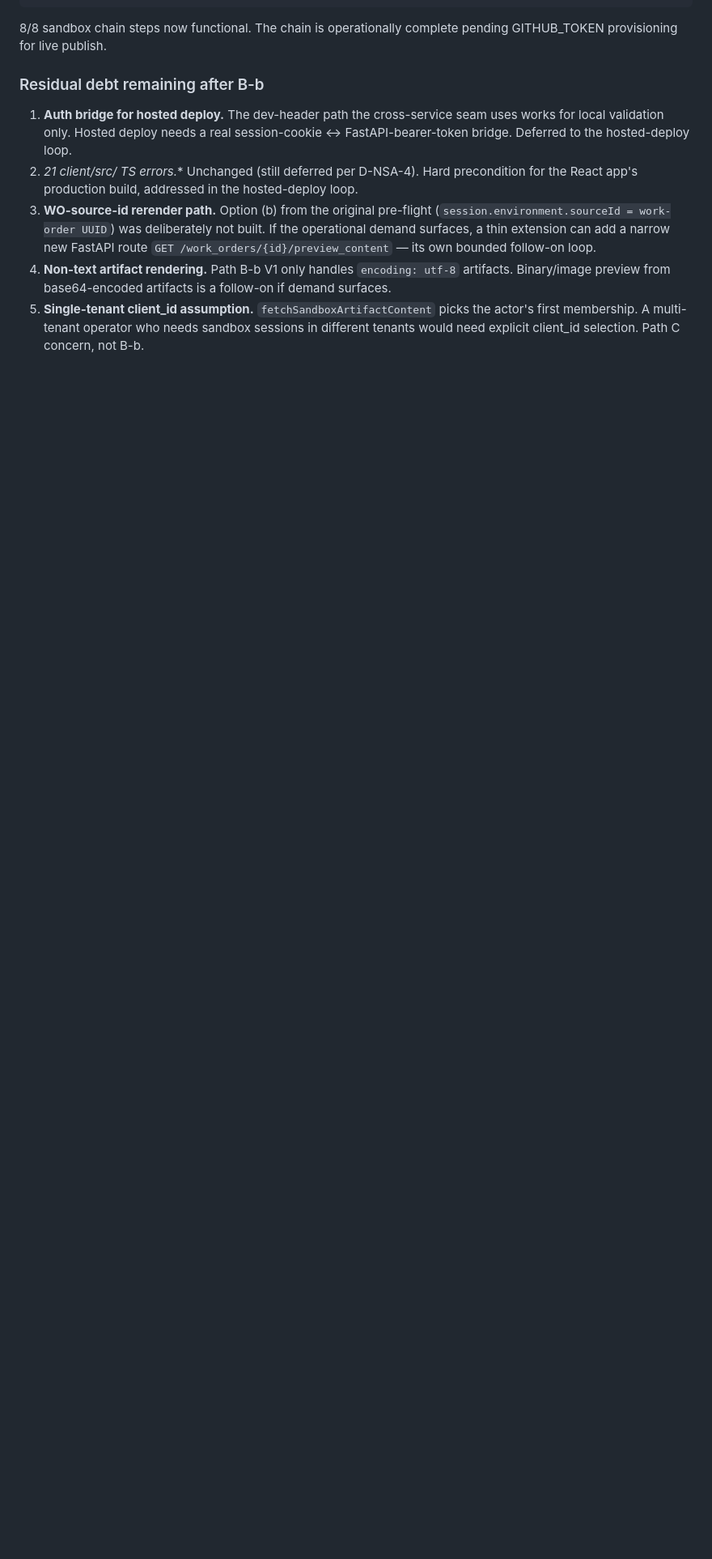
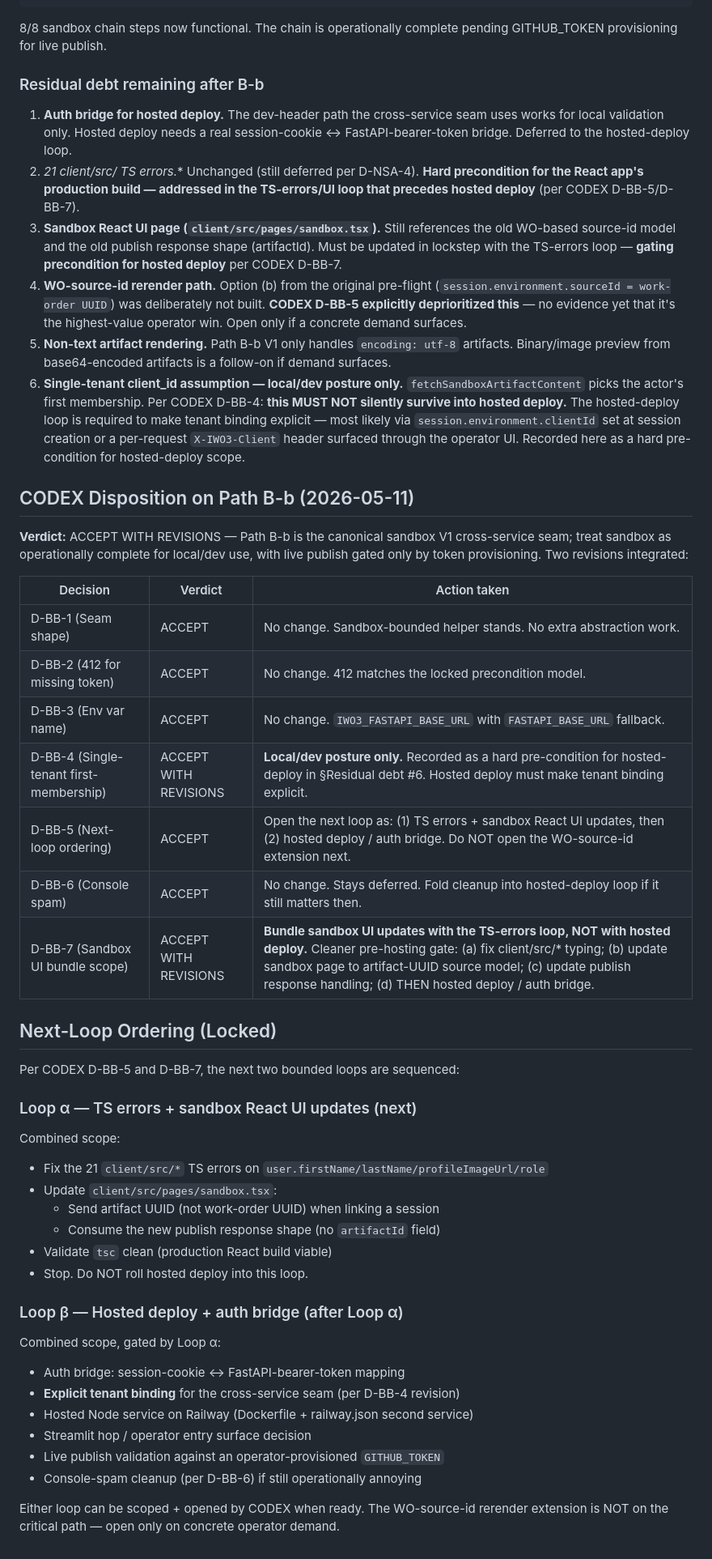
Before and after one commit to purpleicecube/AidenIWO2, a Markdown page: docs/adr/ADR-035_sandbox_internal_utility_and_node_adapter_carveout.md, the part around the change. Shown at 81% size. Drawn GitHub-style; blank space fills up the shorter version.

Commit message:
IWO3 sandbox V1 Path B-b — CODEX revisions (D-BB-4 + D-BB-7 + disposition)
CODEX returned ACCEPT WITH REVISIONS on Path B-b. Two revisions
integrated:

D-BB-4 — Single-tenant first-membership assumption:
  Accepted, but only as a local/dev posture. ADR-035 §Residual debt
  #6 now explicitly records this as a hard pre-condition for hosted
  deploy: the hosted-deploy loop must make tenant binding explicit
  (e.g., session.environment.clientId set at session creation or a
  per-request X-IWO3-Client header surfaced through the operator
  UI). The single-tenant shortcut MUST NOT silently survive into
  hosted deploy.

D-BB-7 — Sandbox UI bundle scope:
  Sandbox React UI updates (client/src/pages/sandbox.tsx) are now
  explicitly bundled with the TS-errors loop, NOT folded into hosted
  deploy. Creates a cleaner pre-hosting gate:
    Loop α: fix 21 client/src/* typing errors + update sandbox.tsx
            to artifact-UUID source model + update publish response
            handling
    Loop β: hosted deploy + auth bridge + explicit tenant binding
    (per D-BB-4 carry-forward)

D-BB-5 carry-forward: WO-source-id rerender extension is explicitly
deprioritized (no concrete operator demand yet).

D-BB-6 carry-forward: console spam stays deferred; folds into Loop β
if still operationally annoying.

ADR-035 updated:
  - §Residual debt rewritten with the D-BB-4 hosted-deploy
    tenant-binding gate + the D-BB-7 sandbox-UI bundle re-routing
    + reference to D-BB-5's WO-extension deprioritization
  - New §CODEX Disposition on Path B-b (2026-05-11) — verdicts table
    + actions for D-BB-1..7
  - New §Next-Loop Ordering — locks Loop α (TS errors + sandbox UI)
    → Loop β (hosted deploy + auth bridge) sequencing

No code changes; documentation-only commit.

Co-Authored-By: Claude Opus 4.7 (1M context) <noreply@anthropic.com>

```diff
--- a/docs/adr/ADR-035_sandbox_internal_utility_and_node_adapter_carveout.md
+++ b/docs/adr/ADR-035_sandbox_internal_utility_and_node_adapter_carveout.md
@@ -314,7 +314,50 @@ POST /api/sandbox-sessions/:id/publish          → 412 (github_token_missing, c
 ### Residual debt remaining after B-b
 
 1. **Auth bridge for hosted deploy.** The dev-header path the cross-service seam uses works for local validation only. Hosted deploy needs a real session-cookie ↔ FastAPI-bearer-token bridge. Deferred to the hosted-deploy loop.
-2. **21 client/src/* TS errors.** Unchanged (still deferred per D-NSA-4). Hard precondition for the React app's production build, addressed in the hosted-deploy loop.
-3. **WO-source-id rerender path.** Option (b) from the original pre-flight (`session.environment.sourceId = work-order UUID`) was deliberately not built. If the operational demand surfaces, a thin extension can add a narrow new FastAPI route `GET /work_orders/{id}/preview_content` — its own bounded follow-on loop.
-4. **Non-text artifact rendering.** Path B-b V1 only handles `encoding: utf-8` artifacts. Binary/image preview from base64-encoded artifacts is a follow-on if demand surfaces.
-5. **Single-tenant client_id assumption.** `fetchSandboxArtifactContent` picks the actor's first membership. A multi-tenant operator who needs sandbox sessions in different tenants would need explicit client_id selection. Path C concern, not B-b.
+2. **21 client/src/* TS errors.** Unchanged (still deferred per D-NSA-4). **Hard precondition for the React app's production build — addressed in the TS-errors/UI loop that precedes hosted deploy** (per CODEX D-BB-5/D-BB-7).
+3. **Sandbox React UI page (`client/src/pages/sandbox.tsx`).** Still references the old WO-based source-id model and the old publish response shape (artifactId). Must be updated in lockstep with the TS-errors loop — **gating precondition for hosted deploy** per CODEX D-BB-7.
+4. **WO-source-id rerender path.** Option (b) from the original pre-flight (`session.environment.sourceId = work-order UUID`) was deliberately not built. **CODEX D-BB-5 explicitly deprioritized this** — no evidence yet that it's the highest-value operator win. Open only if a concrete demand surfaces.
+5. **Non-text artifact rendering.** Path B-b V1 only handles `encoding: utf-8` artifacts. Binary/image preview from base64-encoded artifacts is a follow-on if demand surfaces.
+6. **Single-tenant client_id assumption — local/dev posture only.** `fetchSandboxArtifactContent` picks the actor's first membership. Per CODEX D-BB-4: **this MUST NOT silently survive into hosted deploy.** The hosted-deploy loop is required to make tenant binding explicit — most likely via `session.environment.clientId` set at session creation or a per-request `X-IWO3-Client` header surfaced through the operator UI. Recorded here as a hard pre-condition for hosted-deploy scope.
+
+## CODEX Disposition on Path B-b (2026-05-11)
+
+**Verdict:** ACCEPT WITH REVISIONS — Path B-b is the canonical sandbox V1 cross-service seam; treat sandbox as operationally complete for local/dev use, with live publish gated only by token provisioning. Two revisions integrated:
+
+| Decision | Verdict | Action taken |
+| --- | --- | --- |
+| D-BB-1 (Seam shape) | ACCEPT | No change. Sandbox-bounded helper stands. No extra abstraction work. |
+| D-BB-2 (412 for missing token) | ACCEPT | No change. 412 matches the locked precondition model. |
+| D-BB-3 (Env var name) | ACCEPT | No change. `IWO3_FASTAPI_BASE_URL` with `FASTAPI_BASE_URL` fallback. |
+| D-BB-4 (Single-tenant first-membership) | ACCEPT WITH REVISIONS | **Local/dev posture only.** Recorded as a hard pre-condition for hosted-deploy in §Residual debt #6. Hosted deploy must make tenant binding explicit. |
+| D-BB-5 (Next-loop ordering) | ACCEPT | Open the next loop as: (1) TS errors + sandbox React UI updates, then (2) hosted deploy / auth bridge. Do NOT open the WO-source-id extension next. |
+| D-BB-6 (Console spam) | ACCEPT | No change. Stays deferred. Fold cleanup into hosted-deploy loop if it still matters then. |
+| D-BB-7 (Sandbox UI bundle scope) | ACCEPT WITH REVISIONS | **Bundle sandbox UI updates with the TS-errors loop, NOT with hosted deploy.** Cleaner pre-hosting gate: (a) fix client/src/* typing; (b) update sandbox page to artifact-UUID source model; (c) update publish response handling; (d) THEN hosted deploy / auth bridge. |
+
+## Next-Loop Ordering (Locked)
+
+Per CODEX D-BB-5 and D-BB-7, the next two bounded loops are sequenced:
+
+### Loop α — TS errors + sandbox React UI updates (next)
+
+Combined scope:
+
+- Fix the 21 `client/src/*` TS errors on `user.firstName/lastName/profileImageUrl/role`
+- Update `client/src/pages/sandbox.tsx`:
+  - Send artifact UUID (not work-order UUID) when linking a session
+  - Consume the new publish response shape (no `artifactId` field)
+- Validate `tsc` clean (production React build viable)
+- Stop. Do NOT roll hosted deploy into this loop.
+
+### Loop β — Hosted deploy + auth bridge (after Loop α)
+
+Combined scope, gated by Loop α:
+
+- Auth bridge: session-cookie ↔ FastAPI-bearer-token mapping
+- **Explicit tenant binding** for the cross-service seam (per D-BB-4 revision)
+- Hosted Node service on Railway (Dockerfile + railway.json second service)
+- Streamlit hop / operator entry surface decision
+- Live publish validation against an operator-provisioned `GITHUB_TOKEN`
+- Console-spam cleanup (per D-BB-6) if still operationally annoying
+
+Either loop can be scoped + opened by CODEX when ready. The WO-source-id rerender extension is NOT on the critical path — open only on concrete operator demand.
```
